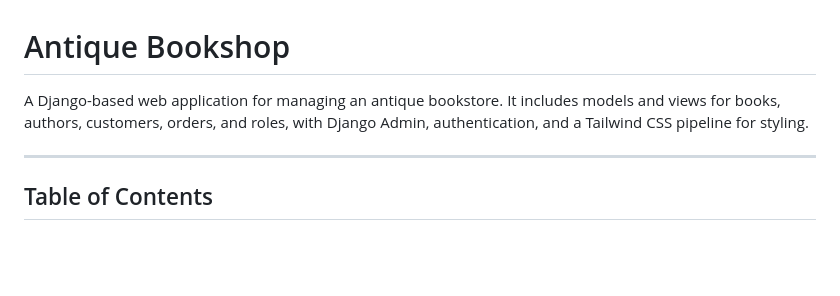
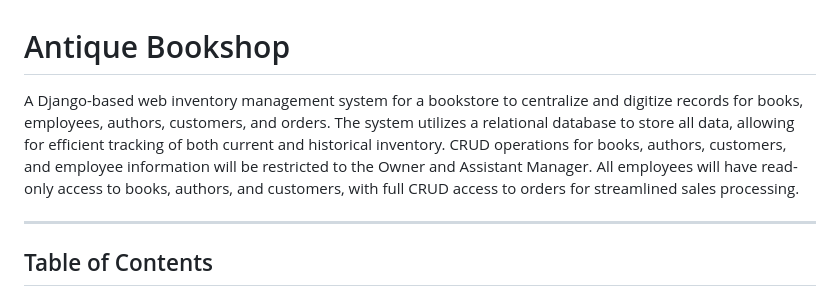
Before and after one commit to Evicencio-05/antique_bookshop, a Markdown page: README.md, the part around the change. Rendered like a GitHub page; blank space fills up the shorter version.

```diff
--- a/README.md
+++ b/README.md
@@ -1,6 +1,7 @@
 # Antique Bookshop
 
-A Django-based web application for managing an antique bookstore. It includes models and views for books, authors, customers, orders, and roles, with Django Admin, authentication, and a Tailwind CSS pipeline for styling.
+A Django-based web inventory management system for a bookstore to centralize and digitize records for books, employees, authors, customers, and orders. The system utilizes a relational database to store all data, allowing for efficient tracking of both current and historical inventory. CRUD operations for books, authors, customers, and employee information will be restricted to the Owner and Assistant Manager. All employees will have read-only access to books, authors, and customers, with full CRUD access to orders for streamlined sales processing.
+
 
 ---
 
```
